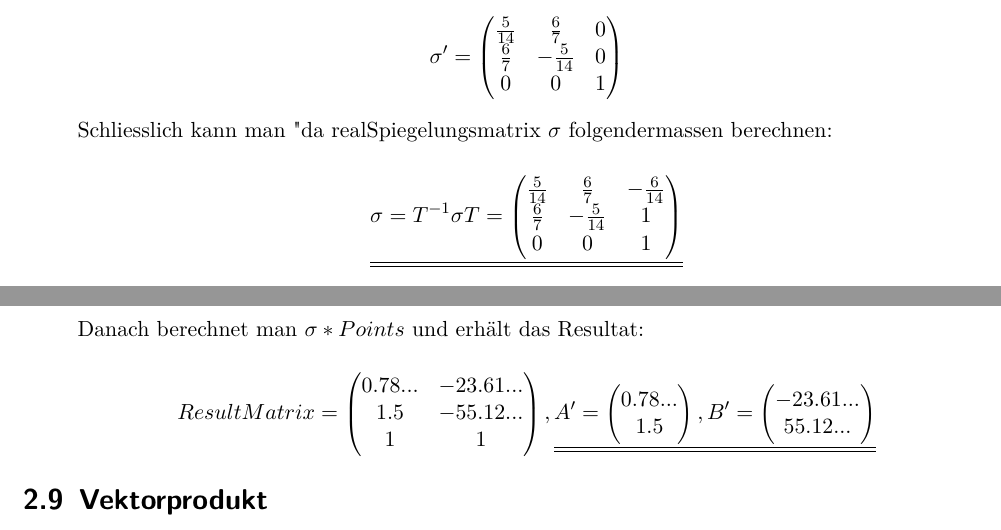
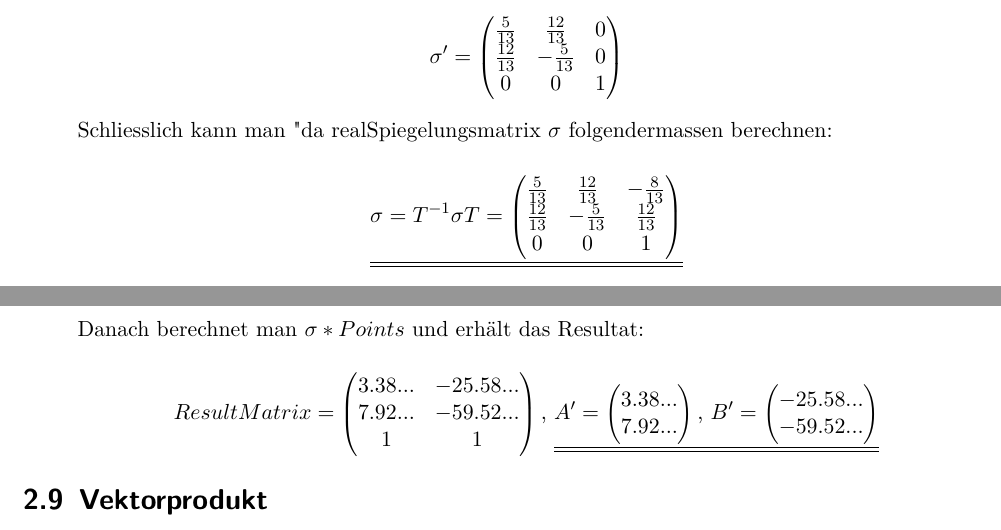
Before and after one commit to studentbox/zusammenfassung-cg, a LaTeX document (Zusammenfassung_CG_15HS.tex, which reads projektive-geometrie.tex): two parts of pages 21 and 22 of 53, joined at a grey line, cut so that both start at the same text. Compiled offline with pdfLaTeX.

Commit message:
Fehlerkorrektur in der Berechnung

```diff
--- a/projektive-geometrie.tex
+++ b/projektive-geometrie.tex
@@ -524,8 +524,8 @@ Nun muss man dies nur noch in die Spiegelungsmatrix einsetzen:
 \[
 \sigma' =
 \begin{pmatrix}
-\frac{5}{14} & \frac{6}{7} & 0\\
-\frac{6}{7} & -\frac{5}{14} & 0\\
+\frac{5}{13} & \frac{12}{13} & 0\\
+\frac{12}{13} & -\frac{5}{13} & 0\\
 0 & 0 & 1
 \end{pmatrix}
 \]
@@ -535,8 +535,8 @@ Schliesslich kann man "da real"-Spiegelungsmatrix $\sigma$ folgendermassen berec
 \[
 \underline{\underline{\sigma = T^{-1}\sigma T =
 \begin{pmatrix}
-\frac{5}{14} & \frac{6}{7} & -\frac{6}{14}\\
-\frac{6}{7} & -\frac{5}{14} & 1\\
+\frac{5}{13} & \frac{12}{13} & -\frac{8}{13}\\
+\frac{12}{13} & -\frac{5}{13} & \frac{12}{13}\\
 0 & 0 & 1
 \end{pmatrix}}}
 \]
@@ -557,18 +557,19 @@ Danach berechnet man $\sigma * Points$ und erhält das Resultat:
 
 \[
 ResultMatrix = \begin{pmatrix}
-0.78... & -23.61... \\
-1.5 & -55.12... \\
+3.38... & -25.58... \\
+7.92... & -59.52... \\
 1 & 1
-\end{pmatrix},
+\end{pmatrix}\textnormal{, }
 \underline{\underline{A' =
 \begin{pmatrix}
-0.78...\\
-1.5
-\end{pmatrix}, B' =
+3.38...\\
+7.92...
+\end{pmatrix}\textnormal{, }
+B' =
 \begin{pmatrix}
--23.61... \\
-55.12...
+-25.58... \\
+-59.52...
 \end{pmatrix}}}
 \]
 
```
Also changed, not shown: projektive-geometrie.tex (4 more changed lines).
